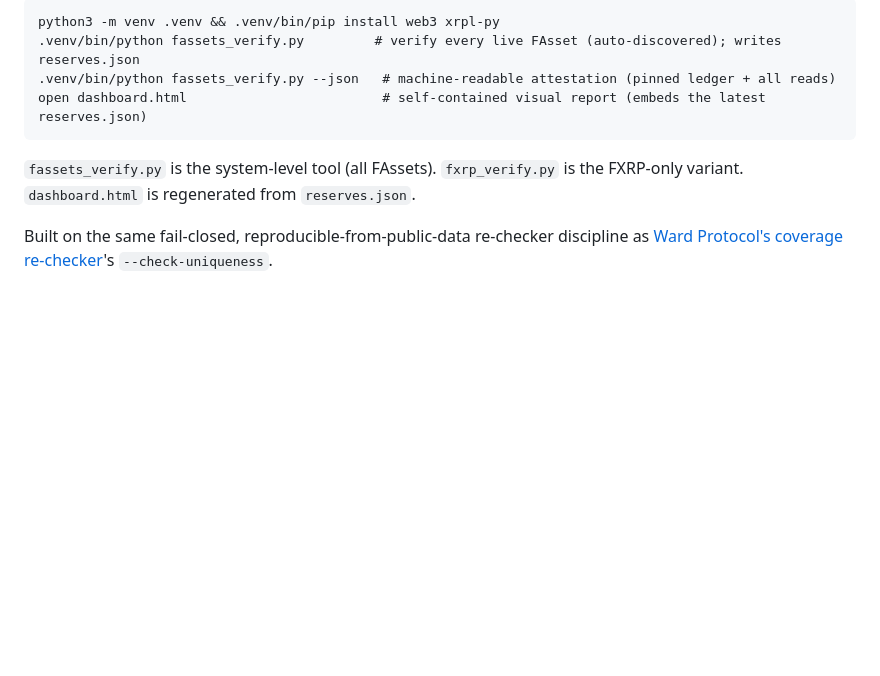
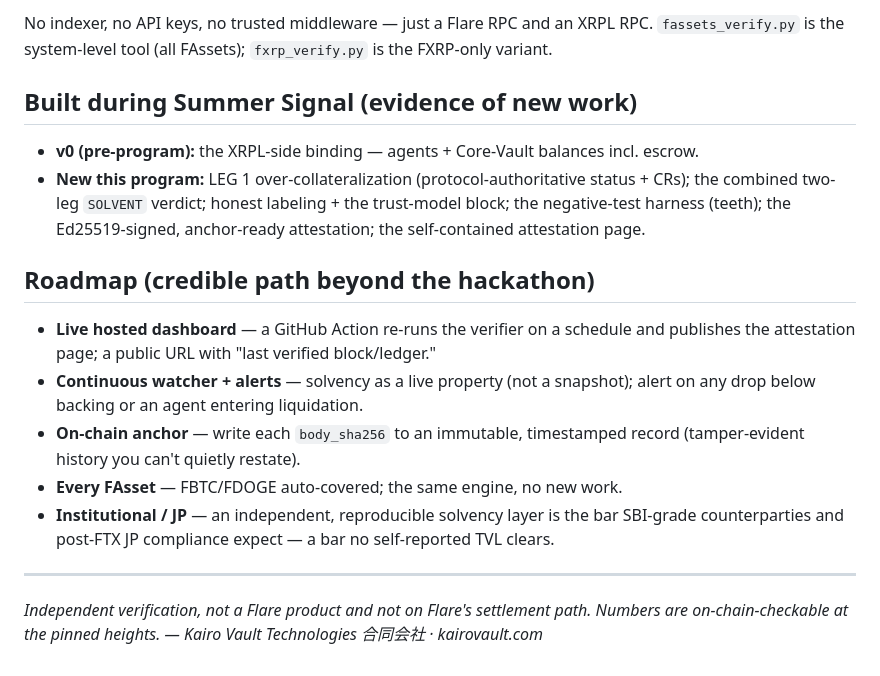
Before and after one commit to Hugegreencandle/fassets-verify, a Markdown page: README.md, the part around one of its changes. Drawn GitHub-style; blank space fills up the shorter version.

````diff
--- a/README.md
+++ b/README.md
@@ -54,10 +79,26 @@ This is the operator/holder companion FAssets doesn't ship: anyone can verify th
 ```
-python3 -m venv .venv && .venv/bin/pip install web3 xrpl-py
-.venv/bin/python fassets_verify.py         # verify every live FAsset (auto-discovered); writes reserves.json
-.venv/bin/python fassets_verify.py --json   # machine-readable attestation (pinned ledger + all reads)
-open dashboard.html                         # self-contained visual report (embeds the latest reserves.json)
-```
+No indexer, no API keys, no trusted middleware — just a Flare RPC and an XRPL RPC. `fassets_verify.py` is
+the system-level tool (all FAssets); `fxrp_verify.py` is the FXRP-only variant.
 
-`fassets_verify.py` is the system-level tool (all FAssets). `fxrp_verify.py` is the FXRP-only variant. `dashboard.html` is regenerated from `reserves.json`.
+## Built during Summer Signal (evidence of new work)
 
-Built on the same fail-closed, reproducible-from-public-data re-checker discipline as [Ward Protocol's coverage re-checker](https://github.com/wflores9/Ward-Protocol-OS)'s `--check-uniqueness`.
+- **v0 (pre-program):** the XRPL-side binding — agents + Core-Vault balances incl. escrow.
+- **New this program:** LEG 1 over-collateralization (protocol-authoritative status + CRs); the combined
+  two-leg `SOLVENT` verdict; honest labeling + the trust-model block; the negative-test harness (teeth);
+  the Ed25519-signed, anchor-ready attestation; the self-contained attestation page.
+
+## Roadmap (credible path beyond the hackathon)
+
+- **Live hosted dashboard** — a GitHub Action re-runs the verifier on a schedule and publishes the
+  attestation page; a public URL with "last verified block/ledger."
+- **Continuous watcher + alerts** — solvency as a live property (not a snapshot); alert on any drop below
+  backing or an agent entering liquidation.
+- **On-chain anchor** — write each `body_sha256` to an immutable, timestamped record (tamper-evident
+  history you can't quietly restate).
+- **Every FAsset** — FBTC/FDOGE auto-covered; the same engine, no new work.
+- **Institutional / JP** — an independent, reproducible solvency layer is the bar SBI-grade counterparties
+  and post-FTX JP compliance expect — a bar no self-reported TVL clears.
+
+---
+*Independent verification, not a Flare product and not on Flare's settlement path. Numbers are
+on-chain-checkable at the pinned heights. — Kairo Vault Technologies 合同会社 · kairovault.com*
````
Also changed, not shown: other parts of README.md (+57 -32 lines).
